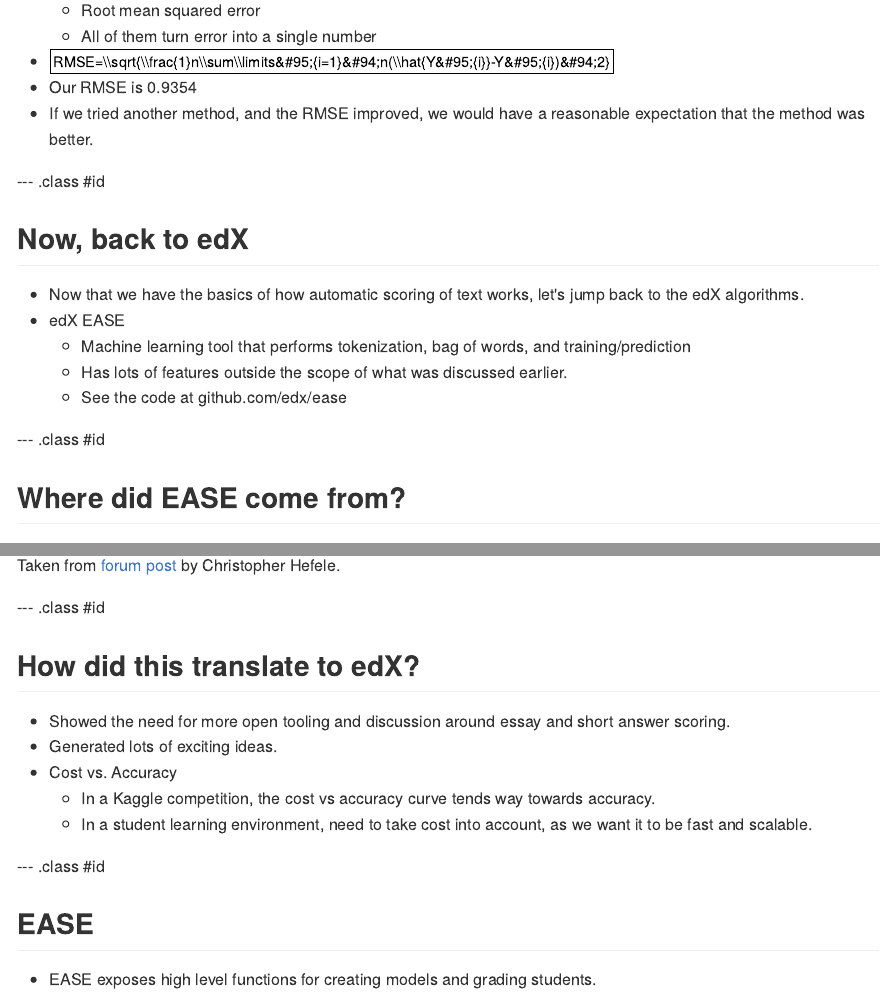
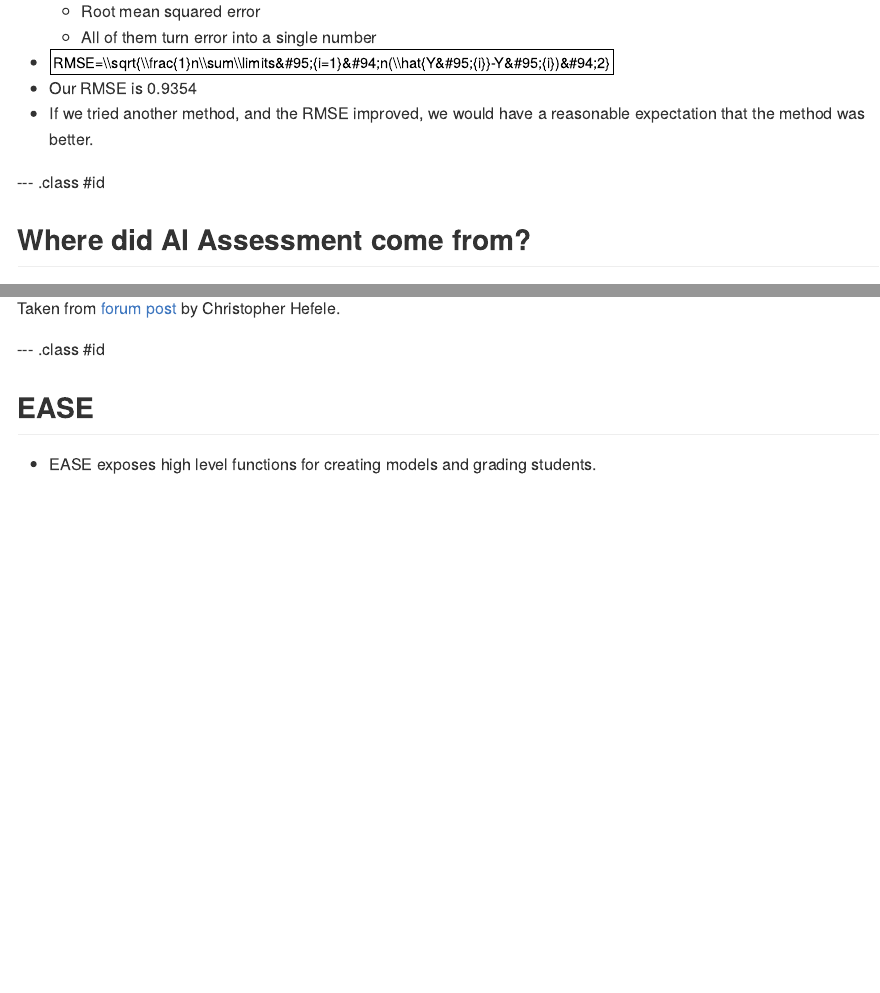
Before and after one commit to VikParuchuri/boston-python-ml, an R Markdown document (index.Rmd): the page in a window 1100 px wide, from 7270 px down before the commit and from 7040 px down after it, so that both start at the same text, and a second part further down, joined at a grey line. The pictures show the output file index.md that the author committed with the source, drawn offline in the style of GitHub.

Commit message:
Cut down slides

```diff
--- a/index.Rmd
+++ b/index.Rmd
@@ -394,17 +388,7 @@
 
 --- .class #id
 
-## Now, back to edX
-
-* Now that we have the basics of how automatic scoring of text works, let's jump back to the edX algorithms.
-* edX EASE
-  * Machine learning tool that performs tokenization, bag of words, and training/prediction
-  * Has lots of features outside the scope of what was discussed earlier.
-  * See the code at github.com/edx/ease
-
---- .class #id
-
-## Where did EASE come from?
+## Where did AI Assessment come from?
 
 * In 2012, [Kaggle](www.kaggle.com) ran a Hewlett Foundation sponsored competition to generate new ideas for automated scoring of student essays.
 * Find it at http://www.kaggle.com/c/asap-aes .
@@ -429,16 +413,6 @@
 <img src="assets/img/teams_vs_vendors.png" height="500px" width="700px" class="center"/>
 
 Taken from [forum post](http://www.kaggle.com/c/asap-aes/forums/t/1775/public-leaderboard-performance-over-time) by Christopher Hefele.
-
---- .class #id
-
-## How did this translate to edX?
-
-* Showed the need for more open tooling and discussion around essay and short answer scoring.
-* Generated lots of exciting ideas.
-* Cost vs. Accuracy
-  * In a Kaggle competition, the cost vs accuracy curve tends way towards accuracy.
-  * In a student learning environment, need to take cost into account, as we want it to be fast and scalable.
 
 --- .class #id
 
```
Also changed, not shown: index.html, index.md, index.Rmd (8 more changed lines).
